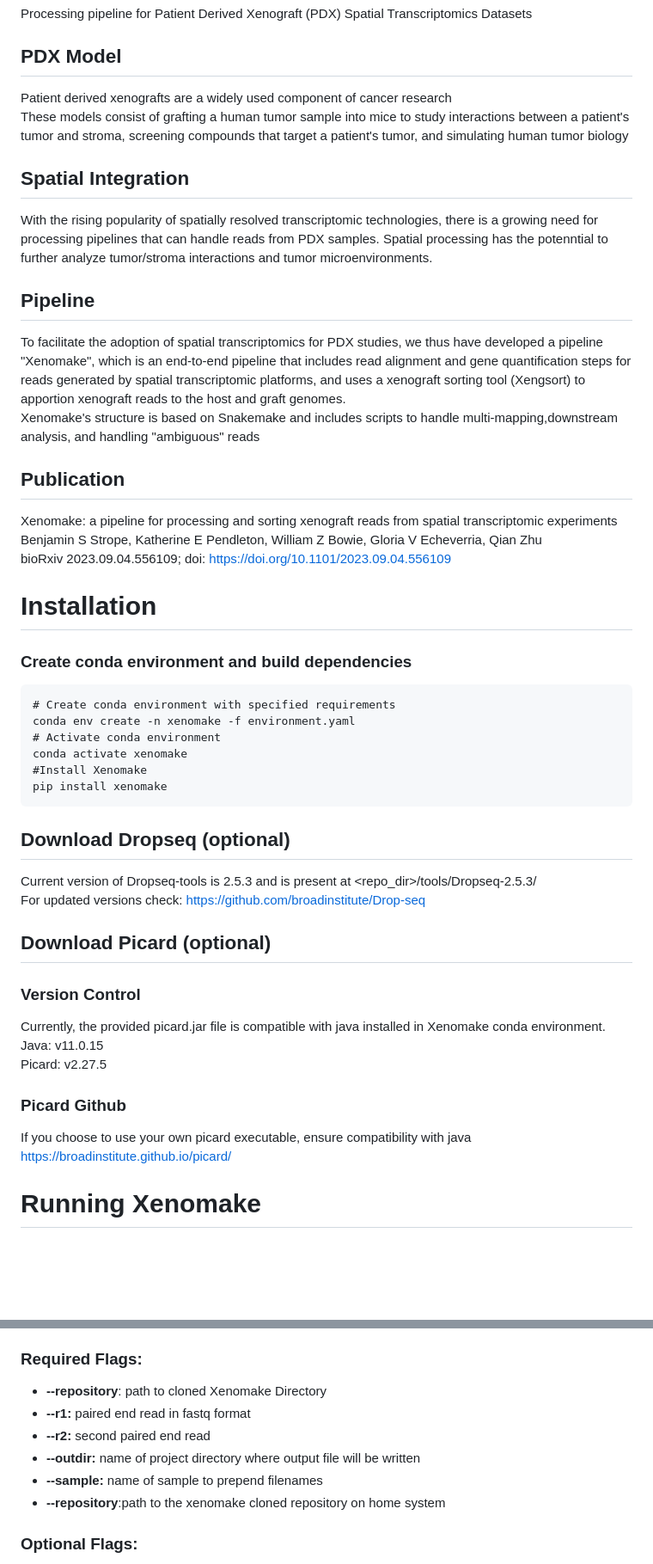
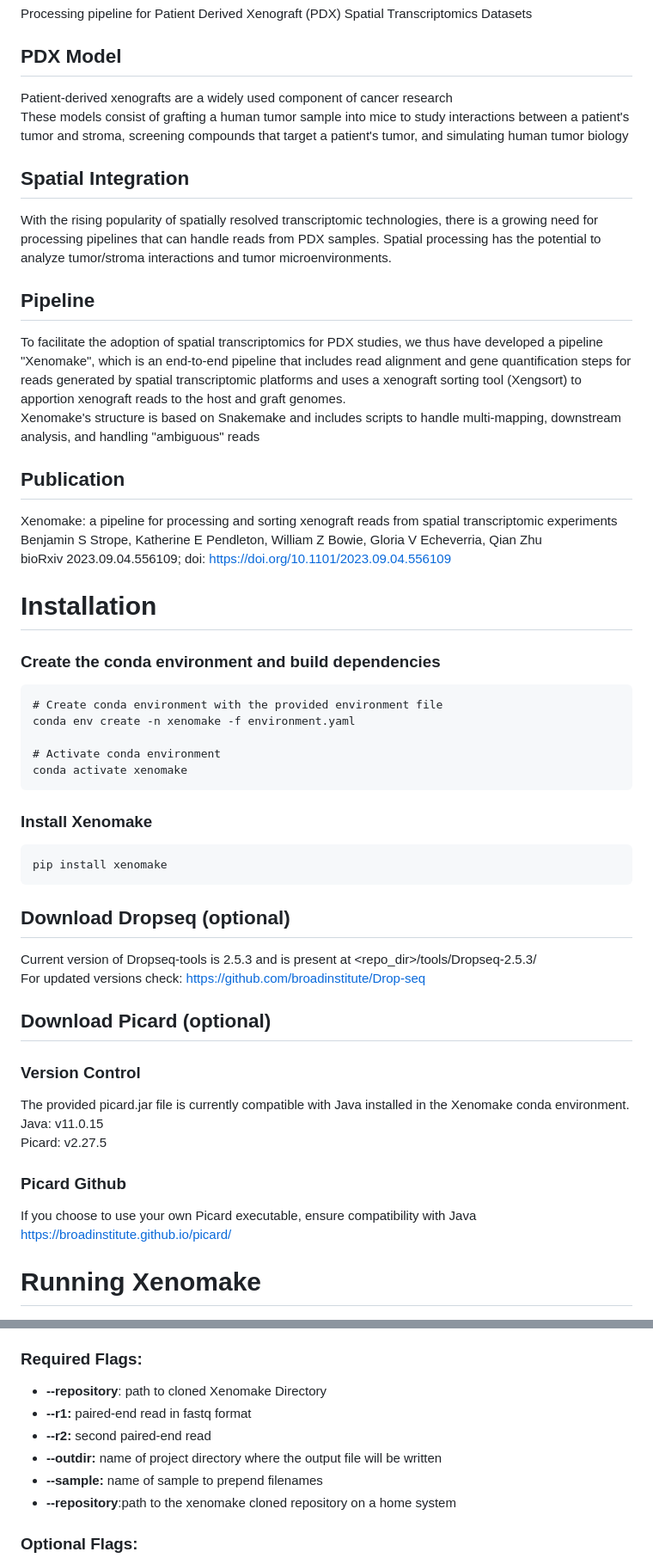
Before and after one commit to istrope/Xenomake, a Markdown page: README.md, 2 parts joined by grey strips. Shown: that part at 86% size. Rendered like a GitHub page; blank space fills up the shorter version.

````diff
--- a/README.md
+++ b/README.md
@@ -41,15 +41,15 @@ Processing pipeline for Patient Derived Xenograft (PDX) Spatial Transcriptomics
 
 <a name="sec1.1"></a>
 ## PDX Model
-Patient derived xenografts are a widely used component of cancer research <br>
+Patient-derived xenografts are a widely used component of cancer research <br>
 These models consist of grafting a human tumor sample into mice to study interactions between a patient's tumor and stroma, screening compounds that target a patient's tumor, and simulating human tumor biology
 <a name="sec1.2"></a>
 ## Spatial Integration
-With the rising popularity of spatially resolved transcriptomic technologies, there is a growing need for processing pipelines that can handle reads from PDX samples. Spatial processing has the potenntial to further analyze tumor/stroma interactions and tumor microenvironments. <br>
+With the rising popularity of spatially resolved transcriptomic technologies, there is a growing need for processing pipelines that can handle reads from PDX samples. Spatial processing has the potential to analyze tumor/stroma interactions and tumor microenvironments. <br>
 <a name="sec1.3"></a>
 ## Pipeline
-To facilitate the adoption of spatial transcriptomics for PDX studies, we thus have developed a pipeline "Xenomake", which is an end-to-end pipeline that includes read alignment and gene quantification steps for reads generated by spatial transcriptomic platforms, and uses a xenograft sorting tool (Xengsort) to apportion xenograft reads to the host and graft genomes.<br>
-Xenomake's structure is based on Snakemake and includes scripts to handle multi-mapping,downstream analysis, and handling "ambiguous" reads
+To facilitate the adoption of spatial transcriptomics for PDX studies, we thus have developed a pipeline "Xenomake", which is an end-to-end pipeline that includes read alignment and gene quantification steps for reads generated by spatial transcriptomic platforms and uses a xenograft sorting tool (Xengsort) to apportion xenograft reads to the host and graft genomes.<br>
+Xenomake's structure is based on Snakemake and includes scripts to handle multi-mapping, downstream analysis, and handling "ambiguous" reads
 <a name="sec1.4"></a>
 ## Publication
 Xenomake: a pipeline for processing and sorting xenograft reads from spatial transcriptomic experiments <br>
@@ -58,13 +58,16 @@ bioRxiv 2023.09.04.556109; doi: https://doi.org/10.1101/2023.09.04.556109
 <a name="sec2"></a>
 # Installation
 <a name="sec2.1"></a>
-### Create conda environment and build dependencies
+### Create the conda environment and build dependencies
 ```
-# Create conda environment with specified requirements
+# Create conda environment with the provided environment file
 conda env create -n xenomake -f environment.yaml
+
 # Activate conda environment
 conda activate xenomake
-#Install Xenomake
+```
+### Install Xenomake
+```
 pip install xenomake
 ```
 <a name="sec2.2"></a>
@@ -74,12 +77,12 @@ For updated versions check:
 https://github.com/broadinstitute/Drop-seq
 ## Download Picard (optional)
 ### Version Control
-Currently, the provided picard.jar file is compatible with java installed in Xenomake conda environment. <br>
+The provided picard.jar file is currently compatible with Java installed in the Xenomake conda environment. <br>
 Java: v11.0.15 <br>
 Picard: v2.27.5 <br>
 
 ### Picard Github
-If you choose to use your own picard executable, ensure compatibility with java <br>
+If you choose to use your own Picard executable, ensure compatibility with Java <br>
 https://broadinstitute.github.io/picard/
 <a name="sec3"></a>
 # Running Xenomake
@@ -195,11 +198,11 @@ config.py generates a .yaml file that is referenced by snakemake that defines lo
 <a name="sec3.3.2"></a>
 ### Required Flags:
 - **--repository**: path to cloned Xenomake Directory
-- **--r1:** paired end read in fastq format <br>
-- **--r2:** second paired end read <br>
-- **--outdir:** name of project directory where output file will be written <br>
+- **--r1:** paired-end read in fastq format <br>
+- **--r2:** second paired-end read <br>
+- **--outdir:** name of project directory where the output file will be written <br>
 - **--sample:** name of sample to prepend filenames
-- **--repository**:path to the xenomake cloned repository on home system
+- **--repository**:path to the xenomake cloned repository on a home system
 
 ### Optional Flags:
 - **--threads**: number of cores to use<br>
````
Also changed, not shown: other parts of README.md (+7 -7 lines).
